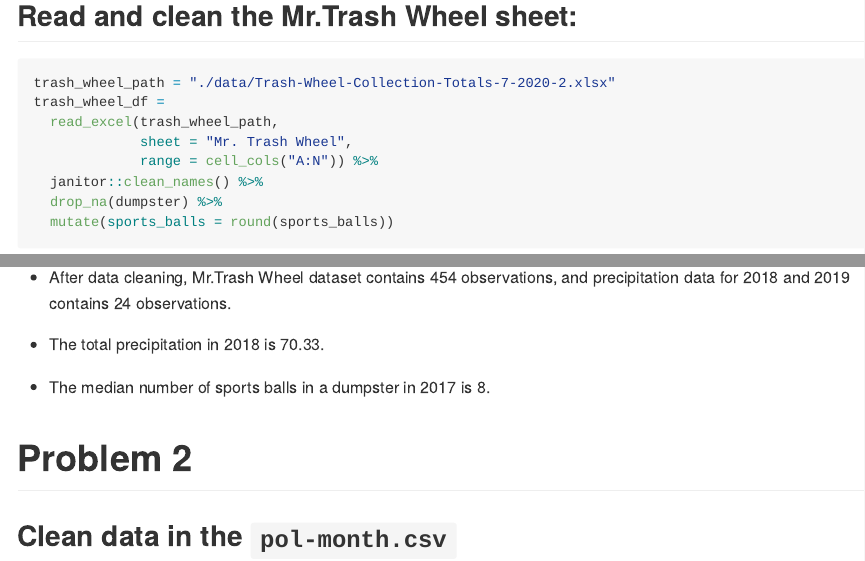
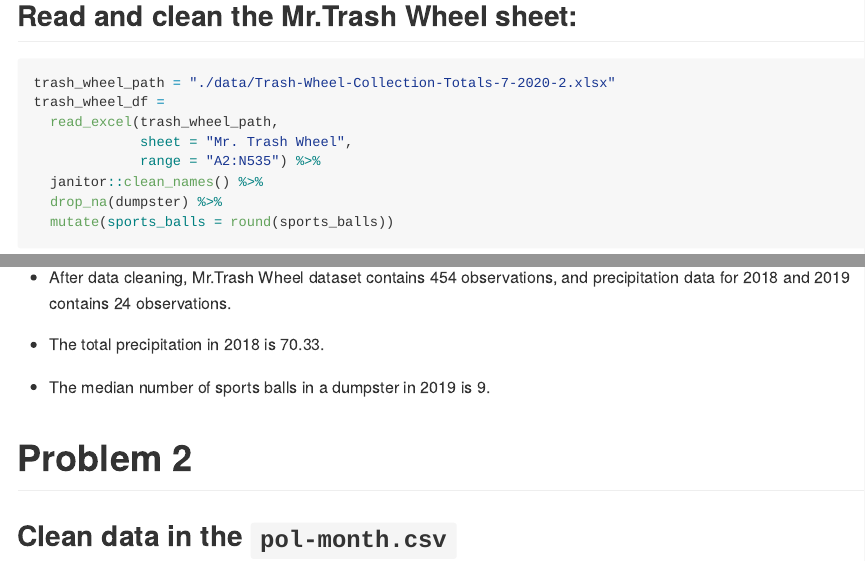
Before and after one commit to HaolinZhong/p8105_hw2_hz2771, an R Markdown document (p8105_hw2_hz2771.Rmd): the page in a window 1100 px wide, from 430 px down, and a second part further down, joined at a grey line. The pictures show the output file p8105_hw2_hz2771.md that the author committed with the source, drawn offline in the style of GitHub.

Commit message:
Some error fixed.

````diff
--- a/p8105_hw2_hz2771.Rmd
+++ b/p8105_hw2_hz2771.Rmd
@@ -21,12 +21,12 @@ library(readxl)
 
 ## Read and clean the Mr.Trash Wheel sheet:
 
-```{r, warning = FALSE}
+```{r, warning=FALSE}
 trash_wheel_path = "./data/Trash-Wheel-Collection-Totals-7-2020-2.xlsx"
 trash_wheel_df =
   read_excel(trash_wheel_path,
              sheet = "Mr. Trash Wheel",
-             range = cell_cols("A:N")) %>%
+             range = "A2:N535") %>%
   janitor::clean_names() %>%
   drop_na(dumpster) %>%
   mutate(sports_balls = round(sports_balls))
@@ -72,10 +72,9 @@ observations, and precipitation data for 2018 and 2019 contains
 `r nrow(precipitation_df)` observations.
 
 - The total precipitation in 2018 is
-`r precipitation_df %>% filter(year == 2018) %>% pull(total) %>% sum()`.
+`r sum(precipitation_df[precipitation_df["year"] == 2018, "total"])`.
 
-- The median number of sports balls in a dumpster in 2017 is `r trash_wheel_df %>% filter(year == 2017) %>% pull(sports_balls) %>% median()`.
-
+- The median number of sports balls in a dumpster in 2019 is `r trash_wheel_df %>% filter(year == 2019) %>% pull(sports_balls) %>% median()`.
 
 # Problem 2
 
````
Also changed, not shown: p8105_hw2_hz2771.md.
